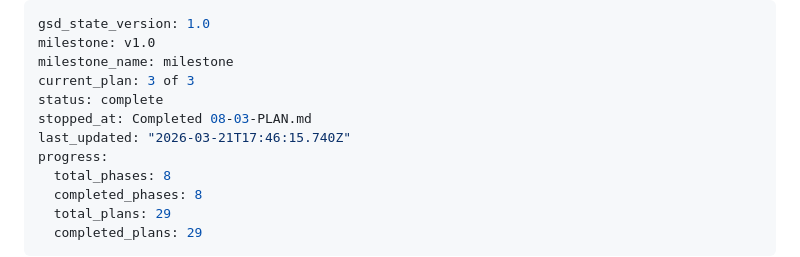
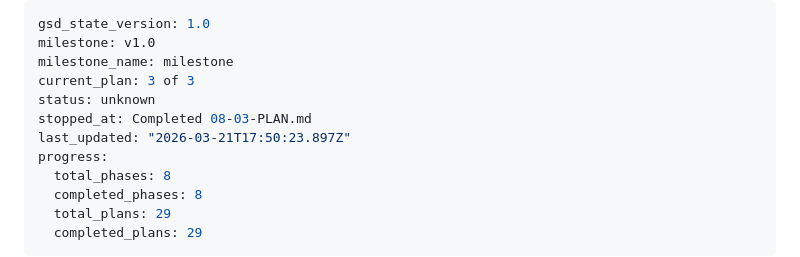
Before and after one commit to Hi2Otaku/hotel_agent, a Markdown page: .planning/STATE.md, the part around the change. GitHub-like rendering.

Commit message:
docs(phase-08): complete phase execution

```diff
--- a/.planning/STATE.md
+++ b/.planning/STATE.md
@@ -3,9 +3,9 @@ gsd_state_version: 1.0
 milestone: v1.0
 milestone_name: milestone
 current_plan: 3 of 3
-status: complete
+status: unknown
 stopped_at: Completed 08-03-PLAN.md
-last_updated: "2026-03-21T17:46:15.740Z"
+last_updated: "2026-03-21T17:50:23.897Z"
 progress:
   total_phases: 8
   completed_phases: 8
```
Also changed, not shown: 1 other file.
